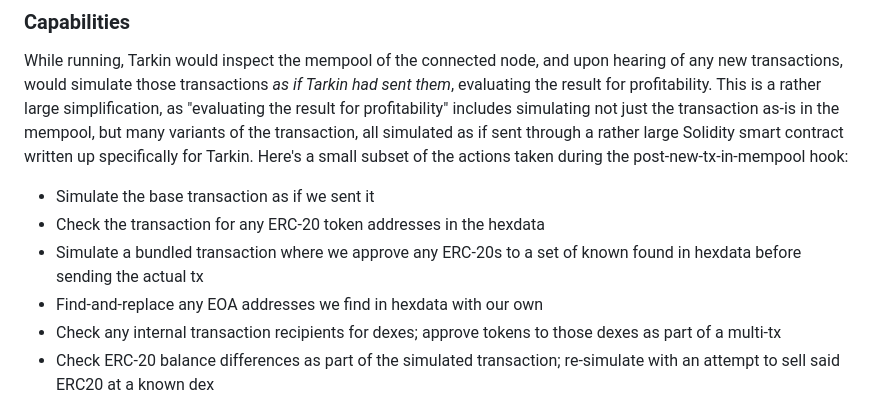
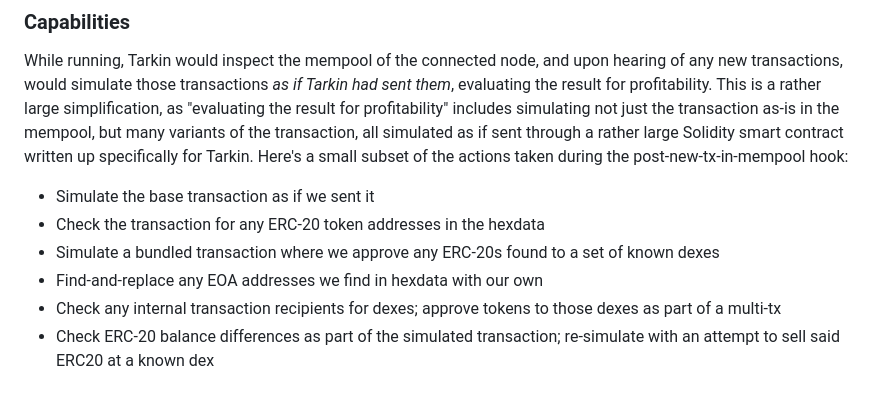
Before and after one commit to xklob/xklob.github.io, a Markdown page: README.md, the part around the change. Rendered like a GitHub page.

```diff
--- a/README.md
+++ b/README.md
@@ -10,7 +10,7 @@ While running, Tarkin would inspect the mempool of the connected node, and upon
 
  - Simulate the base transaction as if we sent it
  - Check the transaction for any ERC-20 token addresses in the hexdata
- - Simulate a bundled transaction where we approve any ERC-20s to a set of known found in hexdata before sending the actual tx
+ - Simulate a bundled transaction where we approve any ERC-20s found to a set of known dexes
  - Find-and-replace any EOA addresses we find in hexdata with our own
  - Check any internal transaction recipients for dexes; approve tokens to those dexes as part of a multi-tx
  - Check ERC-20 balance differences as part of the simulated transaction; re-simulate with an attempt to sell said ERC20 at a known dex
```
